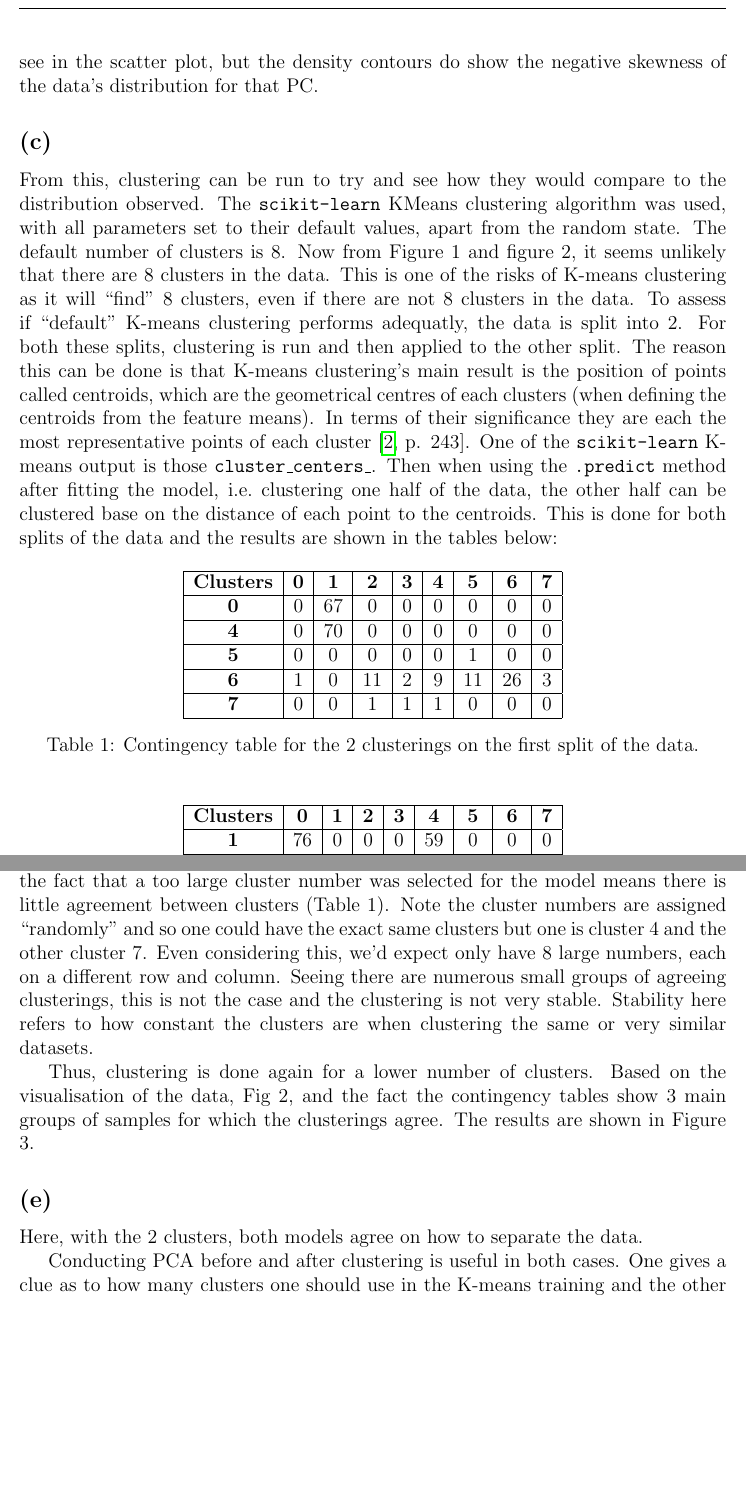
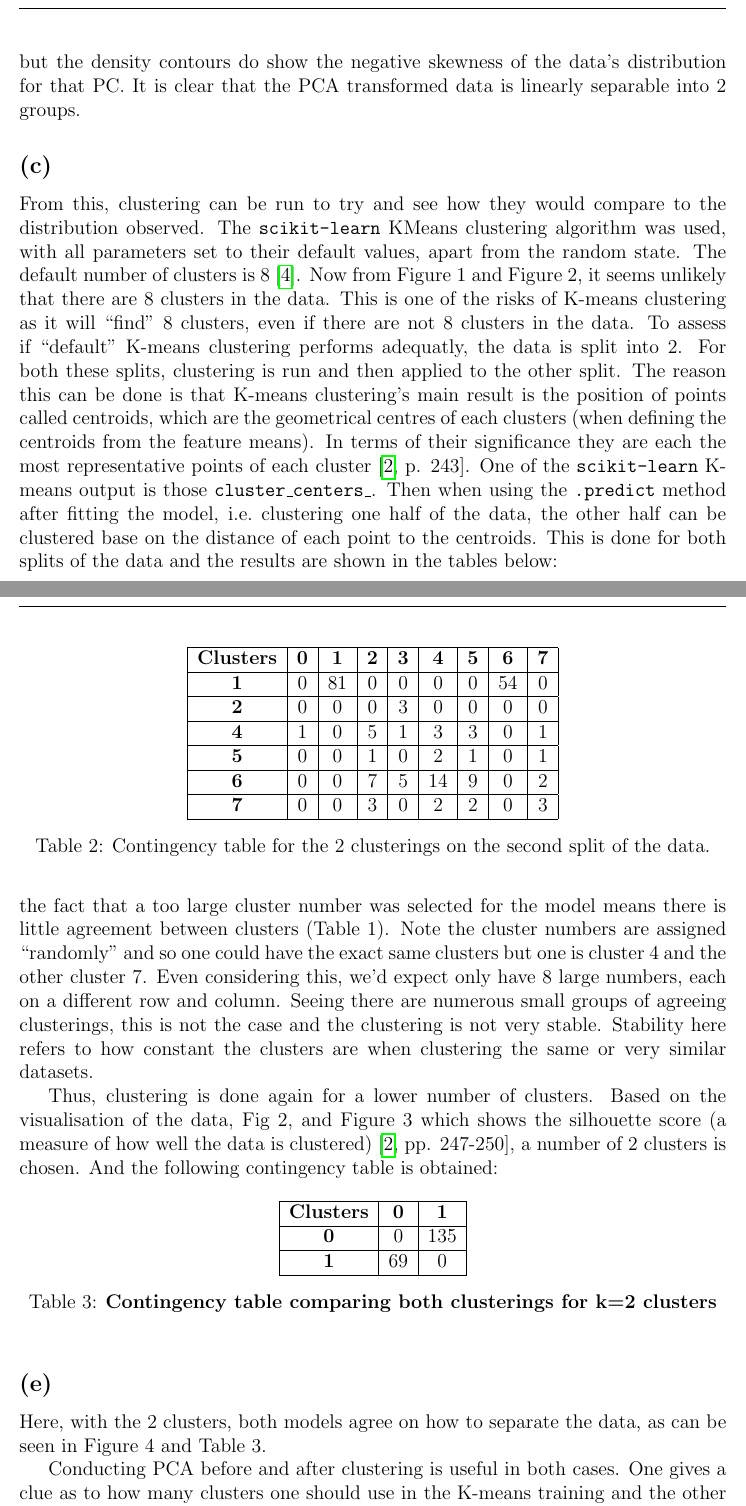
Before and after one commit to tbreitburd/Comparing_Machine_Learning_Methods, a LaTeX thesis (report/report.tex): two parts of pages 5 and 6 of 26 before the commit and two parts of pages 5 and 6 of 27 after it, joined at a grey line, cut so that both start at the same text, the shorter picture padded with empty space. Compiled offline with pdfLaTeX.

Commit message:
More fixes

```diff
--- a/report/report.tex
+++ b/report/report.tex
@@ -167,12 +167,12 @@ Thus, Principle Component Analysis (PCA) is conducted on the dataset. PCA enable
     \caption{\textbf{Scatter plot of the dataset after PCA.} Density contours are also shown.}
 \end{figure}
 
-From Figure 2, the bimodal separation seen in some of the first 20 features is seen again in the 1$^{st}$ PC. SMTHG about linear sep.\ The 2$^{nd}$ PC also resembles the more commonly observed feature in Figure 1, with a very strong peak and a much weaker one at a slightly higher value, more from the right-hand side group. This is hard to see in the scatter plot, but the density contours do show the negative skewness of the data's distribution for that PC.\
+From Figure 2, the bimodal separation seen in some of the first 20 features is seen again in the 1$^{st}$ PC.\ The 2$^{nd}$ PC also resembles the more commonly observed feature in Figure 1, with a very strong peak and a much weaker one at a slightly higher value, more from the right-hand side group. This is hard to see in the scatter plot, but the density contours do show the negative skewness of the data's distribution for that PC.\ It is clear that the PCA transformed data is linearly separable into 2 groups.
 
 \subsection*{(c)}
 
 From this, clustering can be run to try and see how they would compare to the distribution observed. The \texttt{scikit-learn} KMeans clustering algorithm was used, with all parameters set to their default values, apart from the random state.
-The default number of clusters is 8. Now from Figure 1 and figure 2, it seems unlikely that there are 8 clusters in the data. This is one of the risks of K-means clustering as it will ``find'' 8 clusters, even if there are not 8 clusters in the data. To assess if ``default'' K-means clustering performs adequatly, the data is split into 2. For both these splits, clustering is run and then applied to the other split.
+The default number of clusters is 8\cite{kmeans_sklearn}. Now from Figure 1 and Figure 2, it seems unlikely that there are 8 clusters in the data. This is one of the risks of K-means clustering as it will ``find'' 8 clusters, even if there are not 8 clusters in the data. To assess if ``default'' K-means clustering performs adequatly, the data is split into 2. For both these splits, clustering is run and then applied to the other split.
 The reason this can be done is that K-means clustering's main result is the position of points called centroids, which are the geometrical centres of each clusters (when defining the centroids from the feature means). In terms of their significance they are each the most representative points of each cluster\cite[p. 243]{sklearn_book}. One of the \texttt{scikit-learn} K-means output is those \texttt{cluster\_centers\_}. Then when using the \texttt{.predict{}} method after fitting the model, i.e.\ clustering one half of the data, the other half can be clustered base on the distance of each point to the centroids. This is done for both splits of the data and the results are shown in the tables below:
 
 \begin{table}[h]
@@ -181,12 +181,11 @@ The reason this can be done is that K-means clustering's main result is the posi
     \hline
     \textbf{Clusters} & \textbf{0} & \textbf{1} & \textbf{2} & \textbf{3} & \textbf{4} & \textbf{5} & \textbf{6} & \textbf{7} \\
     \hline
-    \textbf{0} & 0 & 67 & 0 & 0 & 0 & 0 & 0 & 0 \\
+    \textbf{1} & 0 & 72 & 0 & 0 & 0 & 0 & 0 & 0 \\
     \hline
-    \textbf{4} & 0 & 70 & 0 & 0 & 0 & 0 & 0 & 0 \\
+    \textbf{2} & 1 & 0 & 1 & 0 & 4 & 1 & 2 & 2 \\
     \hline
-    \textbf{5} & 0 & 0 & 0 & 0 & 0 & 1 & 0 & 0 \\
+    \textbf{3} & 0 & 0 & 2 & 0 & 0 & 0 & 0 & 0 \\
     \hline
-    \textbf{6} & 1 & 0 & 11 & 2 & 9 & 11 & 26 & 3 \\
+    \textbf{4} & 2 & 0 & 6 & 0 & 6 & 8 & 14 & 11 \\
     \hline
-    \textbf{7} & 0 & 0 & 1 & 1 & 1 & 0 & 0 & 0 \\
@@ -203,15 +205,17 @@ The reason this can be done is that K-means clustering's main result is the posi
         \hline
         \textbf{Clusters} & \textbf{0} & \textbf{1} & \textbf{2} & \textbf{3} & \textbf{4} & \textbf{5} & \textbf{6} & \textbf{7} \\
         \hline
-        \textbf{1} & 76 & 0 & 0 & 0 & 59 & 0 & 0 & 0 \\
+        \textbf{1} & 0 & 81 & 0 & 0 & 0 & 0 & 54 & 0 \\
         \hline
-        \textbf{2} & 0 & 0 & 0 & 0 & 0 & 0 & 1 & 2 \\
+        \textbf{2} & 0 & 0 & 0 & 3 & 0 & 0 & 0 & 0 \\
         \hline
-        \textbf{4} & 0 & 1 & 0 & 0 & 0 & 1 & 0 & 0 \\
+        \textbf{4} & 1 & 0 & 5 & 1 & 3 & 3 & 0 & 1 \\
         \hline
-        \textbf{5} & 0 & 0 & 1 & 0 & 0 & 3 & 3 & 1 \\
+        \textbf{5} & 0 & 0 & 1 & 0 & 2 & 1 & 0 & 1 \\
         \hline
-        \textbf{6} & 0 & 1 & 0 & 2 & 0 & 11 & 34 & 8 \\
+        \textbf{6} & 0 & 0 & 7 & 5 & 14 & 9 & 0 & 2 \\
+        \hline
+        \textbf{7} & 0 & 0 & 3 & 0 & 2 & 2 & 0 & 3 \\
         \hline
 
     \end{tabular}
@@ -222,7 +226,27 @@ The reason this can be done is that K-means clustering's main result is the posi
 
 As can be seen, some clusters are empty. This can be explained by the initialization of the centroids. Indeed, K-means clustering has to place the centroids somewhere at the start, and they are then updated based on which points are closest to it and their mean. If the centroid happened to have no points closer to it than other centroids at the start, it then stays where it is for the whole clustering process\cite{kmeans_sklearn}. Overall, the fact that a too large cluster number was selected for the model means there is little agreement between clusters (Table 1). Note the cluster numbers are assigned ``randomly'' and so one could have the exact same clusters but one is cluster 4 and the other cluster 7. Even considering this, we'd expect only have 8 large numbers, each on a different row and column. Seeing there are numerous small groups of agreeing clusterings, this is not the case and the clustering is not very stable. Stability here refers to how constant the clusters are when clustering the same or very similar datasets.
 
-Thus, clustering is done again for a lower number of clusters. Based on the visualisation of the data, Fig 2, and the fact the contingency tables show 3 main groups of samples for which the clusterings agree. The results are shown in Figure 3.
+\begin{figure}[htbp]
+    \centering
+    \includegraphics[width=0.85\textwidth]{../plots/A_Q1d_silhouette.png}
+    \caption{\textbf{Silhouette scores for a few different number of clusters}}
+\end{figure}
+
+Thus, clustering is done again for a lower number of clusters. Based on the visualisation of the data, Fig 2, and Figure 3 which shows the silhouette score (a measure of how well the data is clustered)\cite[pp. 247-250]{sklearn_book}, a number of 2 clusters is chosen. And the following contingency table is obtained:
+
+\begin{table}[h]
+    \centering
+    \begin{tabular}{ |c|c|c| }
+        \hline
+        \textbf{Clusters} & \textbf{0} & \textbf{1}\\
+        \hline
+        \textbf{0} & 0 & 135\\
+        \hline
+        \textbf{1} & 69 & 0 \\
+        \hline
+    \end{tabular}
+    \caption{\textbf{Contingency table comparing both clusterings for k=2 clusters}}
+    \end{table}
 
 
 \begin{figure}[htbp]
@@ -235,9 +259,9 @@ Thus, clustering is done again for a lower number of clusters. Based on the visu
 
 \subsection*{(e)}
 
-Here, with the 2 clusters, both models agree on how to separate the data.
+Here, with the 2 clusters, both models agree on how to separate the data, as can be seen in Figure 4 and Table 3.
 
-Conducting PCA before and after clustering is useful in both cases. One gives a clue as to how many clusters one should use in the K-means training and the other enables one to visualise the clustering results. One additional thing is that the K-means could have been done on the PCA reduced dataset, which would have been a 2D dataset. The impact on performance in that case is not completely clear.
+Conducting PCA before and after clustering is useful in both cases. One gives a clue as to how many clusters one should use in the K-means training and the other enables one to visualise the clustering results. One additional thing is that the K-means could have been done on the PCA reduced dataset, which would have been a 2D dataset. The impact on performance in that case is not completely clear, but usually in a high dimensionality case, PCA helps avoid the Curse of Dimensionality. This Curse is data becoming very sparse as the number of dimensions increases\cite[p. 217]{sklearn_book}. This means distance measurements like the ones in K-means can run into some difficulty. And PCA transforming the data can help avoid some of those issues.
 
 \newpage
 
@@ -339,8 +362,9 @@ Here, a k-Nearest Neighbour imputation is used. As said above, this takes into a
+Here, a k-Nearest Neighbour imputation is used. As said above, this takes into account feature relationships while not being too computationally expensive. The number of neighbours $k$ is set to 10. This is from training a kNN model in Q2 and found an optimal number of neighbours to be 10. Comparing the distribution within the concerned features before and after imputation, Figure 5 is obtained. As can be seen the distributions show little change, except for small dips at certain points, where the original has lower density than the imputed distribution.
 
 
 \begin{figure}[htbp]
     \centering
-    \includegraphics[width=0.85\textwidth]{../Plots/A_Q3c_2.png}
+    \includegraphics[width=0.85\textwidth]{../Plots/A_Q3c_1.png}
     \caption{\textbf{Density plots of features before and after the imputation}}
 \end{figure}
 
```
Also changed, not shown: report/report.pdf, report/report.tex (24 more changed lines), 2 other files.
